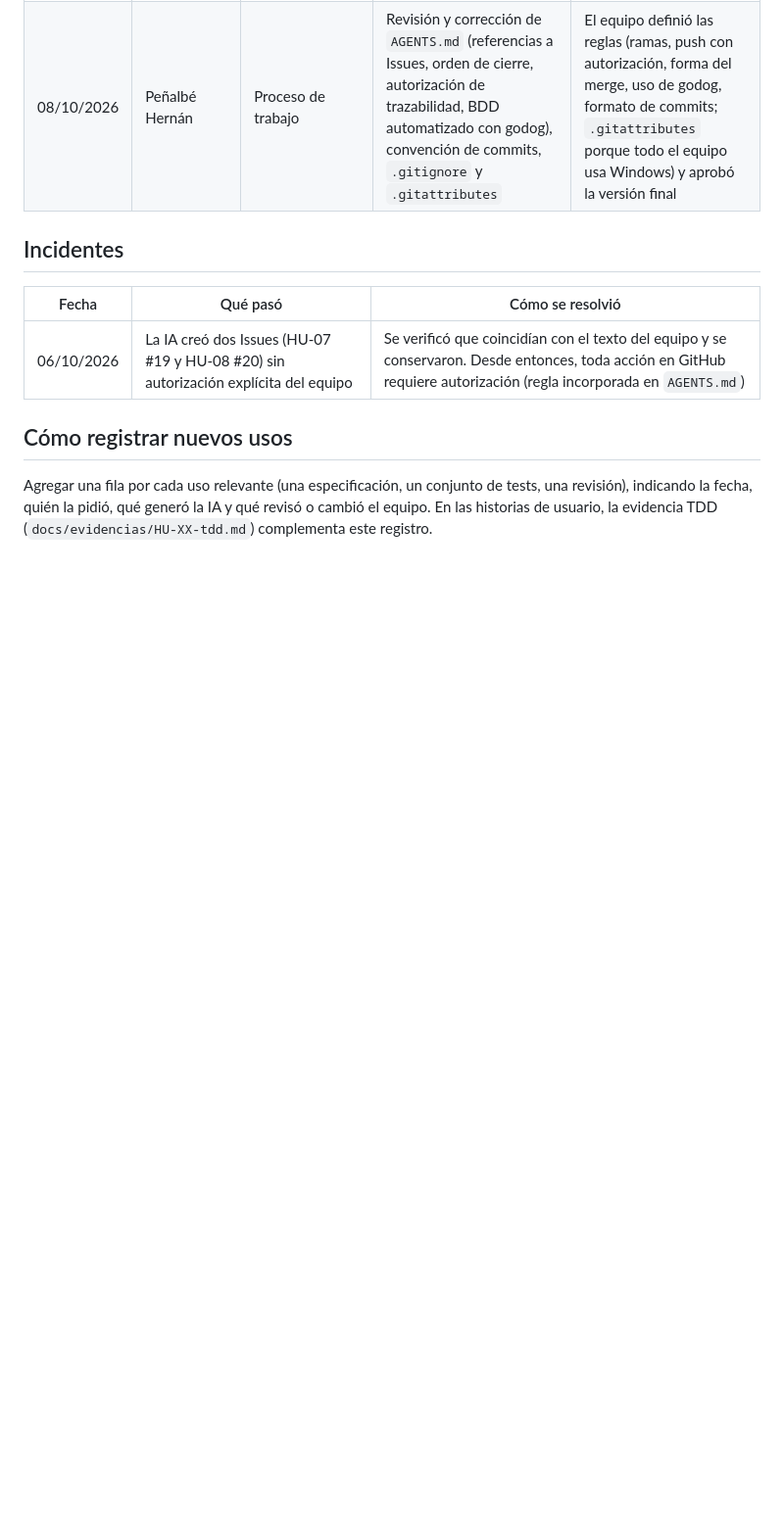
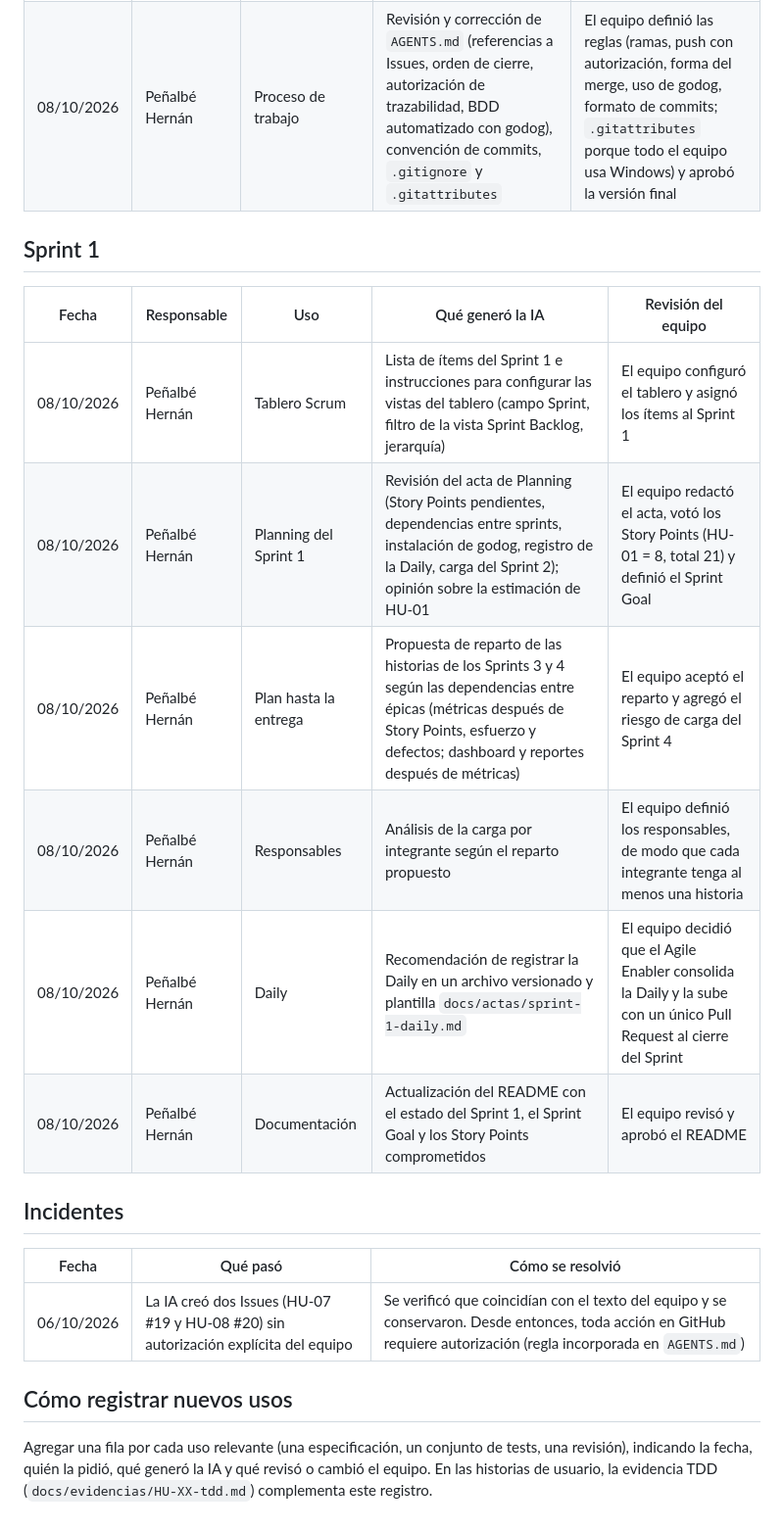
Before and after one commit to Elwilsonic/seguimiento-medicion-GPC, a Markdown page: docs/ia/registro.md, the part around the change. Shown at 98% size. GitHub-like rendering; blank space fills up the shorter version.

Commit message:
docs(S1): agregar uso de IA del Sprint 1 al registro

```diff
--- a/docs/ia/registro.md
+++ b/docs/ia/registro.md
@@ -18,6 +18,17 @@ La consigna permite usar herramientas de IA, siempre que todo resultado sea comp
 | 08/10/2026 | Peñalbé Hernán | Documentación | Textos de Issues (archivo de carga de HU-09 a HU-40 y TEC-01 a TEC-04, épica #13, HU-40 y correcciones de HU-07, HU-20, HU-29, HU-38 y HU-39); borradores del acta de cierre del Sprint 0, del README y de este registro | El equipo revisó y cargó los Issues, modificó la retrospectiva, agregó las decisiones 6 a 8 y ajustó el README y este registro |
 | 08/10/2026 | Peñalbé Hernán | Proceso de trabajo | Revisión y corrección de `AGENTS.md` (referencias a Issues, orden de cierre, autorización de trazabilidad, BDD automatizado con godog), convención de commits, `.gitignore` y `.gitattributes` | El equipo definió las reglas (ramas, push con autorización, forma del merge, uso de godog, formato de commits; `.gitattributes` porque todo el equipo usa Windows) y aprobó la versión final |
 
+## Sprint 1
+
+| Fecha | Responsable | Uso | Qué generó la IA | Revisión del equipo |
+|---|---|---|---|---|
+| 08/10/2026 | Peñalbé Hernán | Tablero Scrum | Lista de ítems del Sprint 1 e instrucciones para configurar las vistas del tablero (campo Sprint, filtro de la vista Sprint Backlog, jerarquía) | El equipo configuró el tablero y asignó los ítems al Sprint 1 |
+| 08/10/2026 | Peñalbé Hernán | Planning del Sprint 1 | Revisión del acta de Planning (Story Points pendientes, dependencias entre sprints, instalación de godog, registro de la Daily, carga del Sprint 2); opinión sobre la estimación de HU-01 | El equipo redactó el acta, votó los Story Points (HU-01 = 8, total 21) y definió el Sprint Goal |
+| 08/10/2026 | Peñalbé Hernán | Plan hasta la entrega | Propuesta de reparto de las historias de los Sprints 3 y 4 según las dependencias entre épicas (métricas después de Story Points, esfuerzo y defectos; dashboard y reportes después de métricas) | El equipo aceptó el reparto y agregó el riesgo de carga del Sprint 4 |
+| 08/10/2026 | Peñalbé Hernán | Responsables | Análisis de la carga por integrante según el reparto propuesto | El equipo definió los responsables, de modo que cada integrante tenga al menos una historia |
+| 08/10/2026 | Peñalbé Hernán | Daily | Recomendación de registrar la Daily en un archivo versionado y plantilla `docs/actas/sprint-1-daily.md` | El equipo decidió que el Agile Enabler consolida la Daily y la sube con un único Pull Request al cierre del Sprint |
+| 08/10/2026 | Peñalbé Hernán | Documentación | Actualización del README con el estado del Sprint 1, el Sprint Goal y los Story Points comprometidos | El equipo revisó y aprobó el README |
+
 ## Incidentes
 
 | Fecha | Qué pasó | Cómo se resolvió |
```
